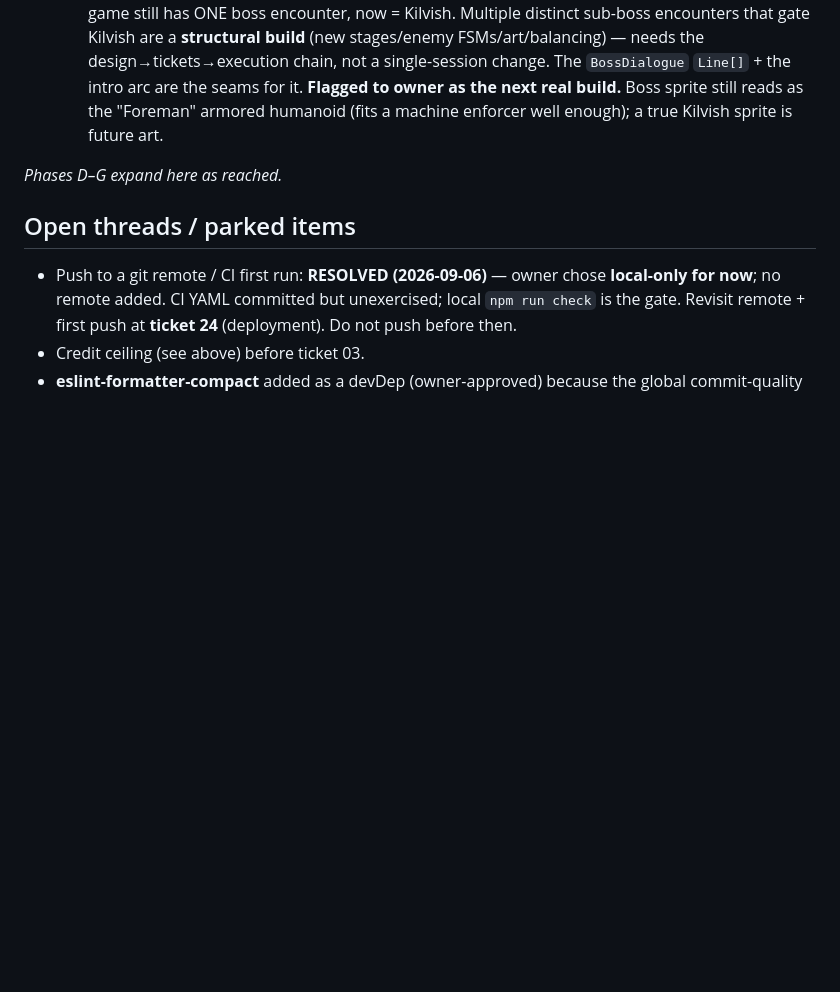
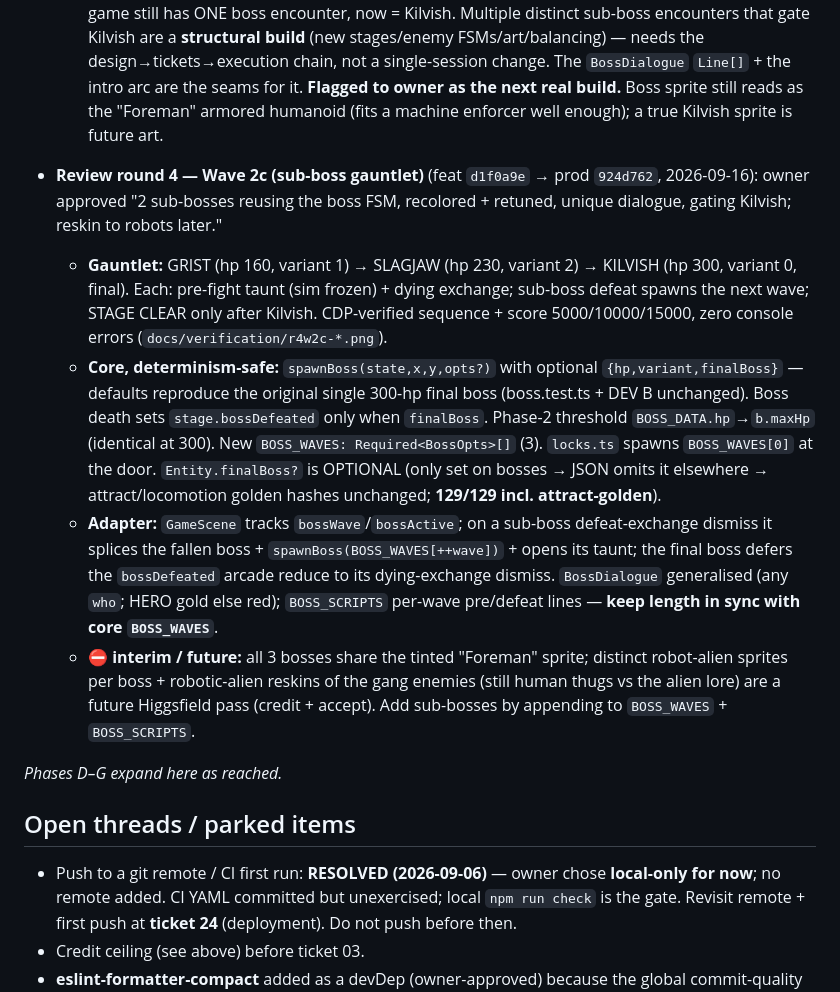
Before and after one commit to 007U5H4R/slag-city, a Markdown page: docs/build/LEDGER.md, the part around the change. Drawn GitHub-style; blank space fills up the shorter version.

Commit message:
docs: record sub-boss gauntlet (GRIST/SLAGJAW/KILVISH) shipped
Co-Authored-By: Claude Opus 4.8 <noreply@anthropic.com>
Claude-Session: https://claude.ai/code/session_01Czv7P3SFZES9o2ByvRVVQZ

```diff
--- a/docs/build/LEDGER.md
+++ b/docs/build/LEDGER.md
@@ -624,6 +624,12 @@ All committed, CDP-verified locally + prod smoke green on https://slag-city.verc
   - **Verification:** `npm run check` GREEN (129). CDP @1024px — intro portrait + logo, Kilvish taunt + hero reply, FIGHT, defeat exchange → STAGE CLEAR, zero console errors (`docs/verification/r4w2b-*.png`). Live on prod.
   - **⛔ NOT DONE — sub-boss gauntlet (owner asked "sub-bosses gate the main boss").** The game still has ONE boss encounter, now = Kilvish. Multiple distinct sub-boss encounters that gate Kilvish are a **structural build** (new stages/enemy FSMs/art/balancing) — needs the design→tickets→execution chain, not a single-session change. The `BossDialogue` `Line[]` + the intro arc are the seams for it. **Flagged to owner as the next real build.** Boss sprite still reads as the "Foreman" armored humanoid (fits a machine enforcer well enough); a true Kilvish sprite is future art.
 
+- **Review round 4 — Wave 2c (sub-boss gauntlet)** (feat `d1f0a9e` → prod `924d762`, 2026-09-16): owner approved "2 sub-bosses reusing the boss FSM, recolored + retuned, unique dialogue, gating Kilvish; reskin to robots later."
+  - **Gauntlet:** GRIST (hp 160, variant 1) → SLAGJAW (hp 230, variant 2) → KILVISH (hp 300, variant 0, final). Each: pre-fight taunt (sim frozen) + dying exchange; sub-boss defeat spawns the next wave; STAGE CLEAR only after Kilvish. CDP-verified sequence + score 5000/10000/15000, zero console errors (`docs/verification/r4w2c-*.png`).
+  - **Core, determinism-safe:** `spawnBoss(state,x,y,opts?)` with optional `{hp,variant,finalBoss}` — defaults reproduce the original single 300-hp final boss (boss.test.ts + DEV B unchanged). Boss death sets `stage.bossDefeated` only when `finalBoss`. Phase-2 threshold `BOSS_DATA.hp`→`b.maxHp` (identical at 300). New `BOSS_WAVES: Required<BossOpts>[]` (3). `locks.ts` spawns `BOSS_WAVES[0]` at the door. `Entity.finalBoss?` is OPTIONAL (only set on bosses → JSON omits it elsewhere → attract/locomotion golden hashes unchanged; **129/129 incl. attract-golden**).
+  - **Adapter:** `GameScene` tracks `bossWave`/`bossActive`; on a sub-boss defeat-exchange dismiss it splices the fallen boss + `spawnBoss(BOSS_WAVES[++wave])` + opens its taunt; the final boss defers the `bossDefeated` arcade reduce to its dying-exchange dismiss. `BossDialogue` generalised (any `who`; HERO gold else red); `BOSS_SCRIPTS` per-wave pre/defeat lines — **keep length in sync with core `BOSS_WAVES`**.
+  - **⛔ interim / future:** all 3 bosses share the tinted "Foreman" sprite; distinct robot-alien sprites per boss + robotic-alien reskins of the gang enemies (still human thugs vs the alien lore) are a future Higgsfield pass (credit + accept). Add sub-bosses by appending to `BOSS_WAVES` + `BOSS_SCRIPTS`.
+
 _Phases D–G expand here as reached._
 
 ## Open threads / parked items
```
Also changed, not shown: HANDOFF.md (+5 -2 lines).
